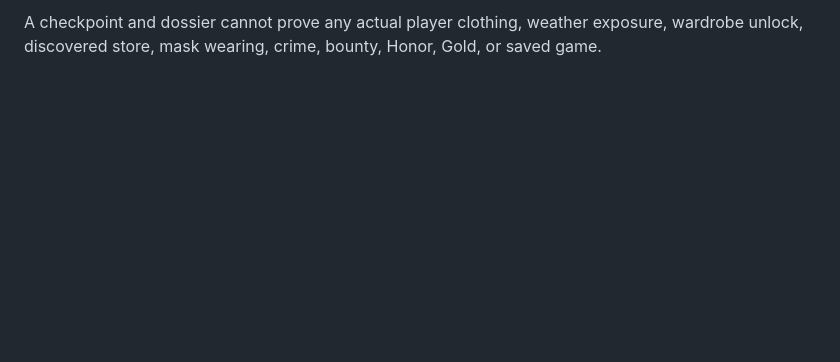
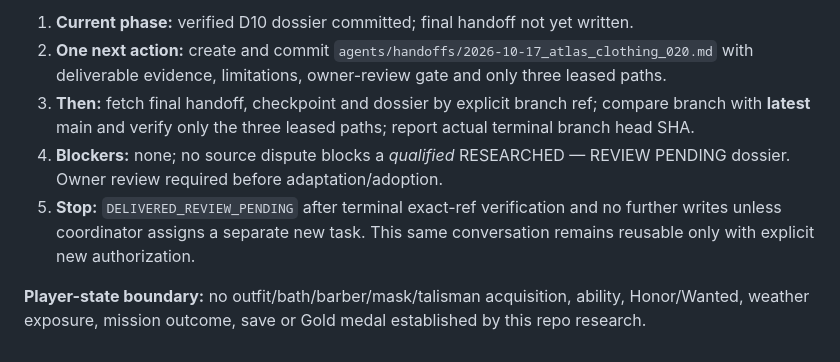
Before and after one commit to L33TW0RLD/rdr2-hub, a Markdown page: agents/checkpoints/atlas_clothing_020.md, the part around one of its changes. GitHub-like rendering; blank space fills up the shorter version.

Commit message:
Agent 020: checkpoint verified D10 dossier and final handoff action

```diff
--- a/agents/checkpoints/atlas_clothing_020.md
+++ b/agents/checkpoints/atlas_clothing_020.md
@@ -41,2 +40,8 @@ Author one substantive, 11-section, source-checked, T0/T1 spoiler-light RDR2 **S
 
-A checkpoint and dossier cannot prove any actual player clothing, weather exposure, wardrobe unlock, discovered store, mask wearing, crime, bounty, Honor, Gold, or saved game.
+1. **Current phase:** verified D10 dossier committed; final handoff not yet written.
+2. **One next action:** create and commit `agents/handoffs/2026-10-17_atlas_clothing_020.md` with deliverable evidence, limitations, owner-review gate and only three leased paths.
+3. **Then:** fetch final handoff, checkpoint and dossier by explicit branch ref; compare branch with **latest** main and verify only the three leased paths; report actual terminal branch head SHA.
+4. **Blockers:** none; no source dispute blocks a *qualified* RESEARCHED — REVIEW PENDING dossier. Owner review required before adaptation/adoption.
+5. **Stop:** `DELIVERED_REVIEW_PENDING` after terminal exact-ref verification and no further writes unless coordinator assigns a separate new task. This same conversation remains reusable only with explicit new authorization.
+
+**Player-state boundary:** no outfit/bath/barber/mask/talisman acquisition, ability, Honor/Wanted, weather exposure, mission outcome, save or Gold medal established by this repo research.
```
Also changed, not shown: other parts of agents/checkpoints/atlas_clothing_020.md (+28 -29 lines).
